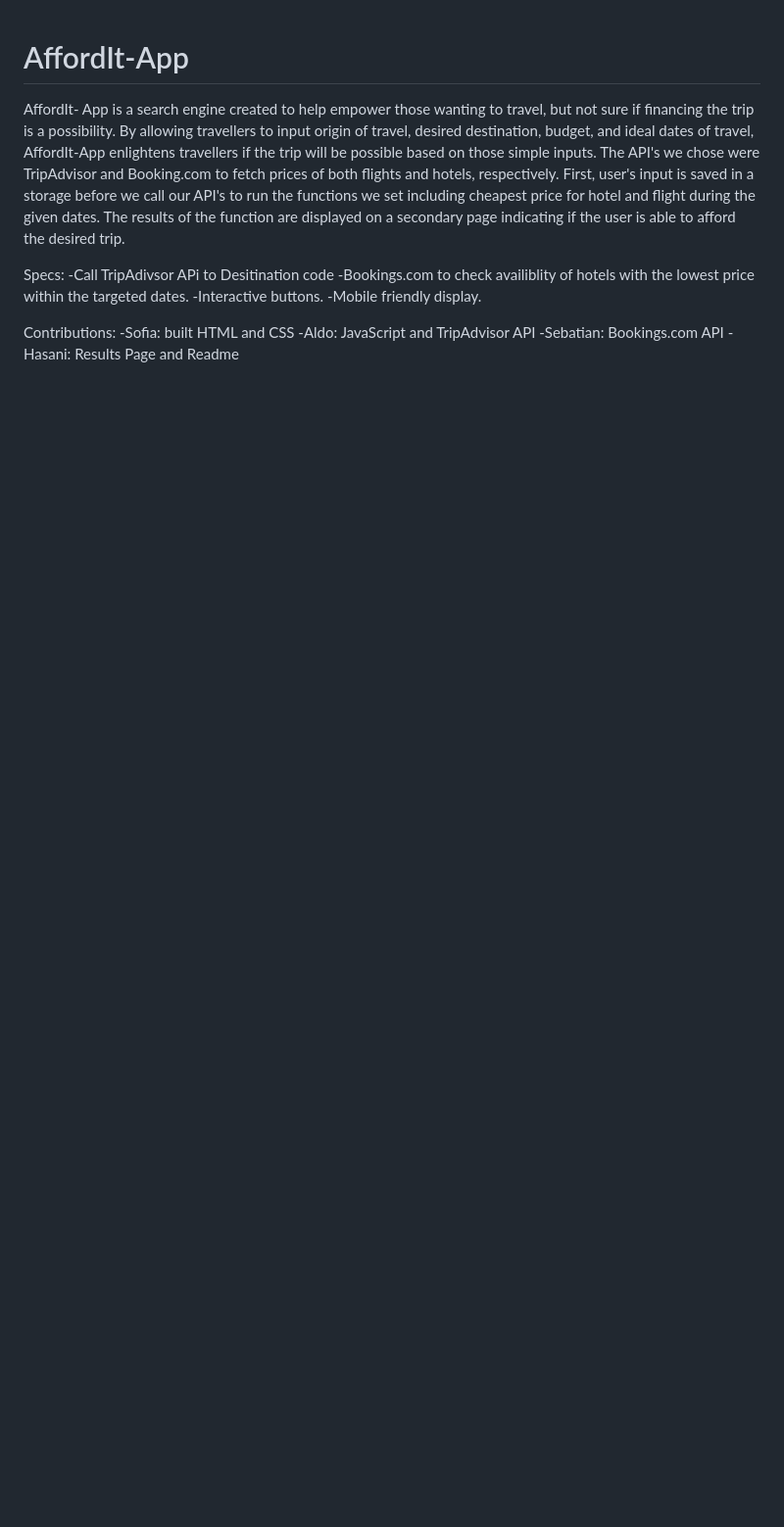
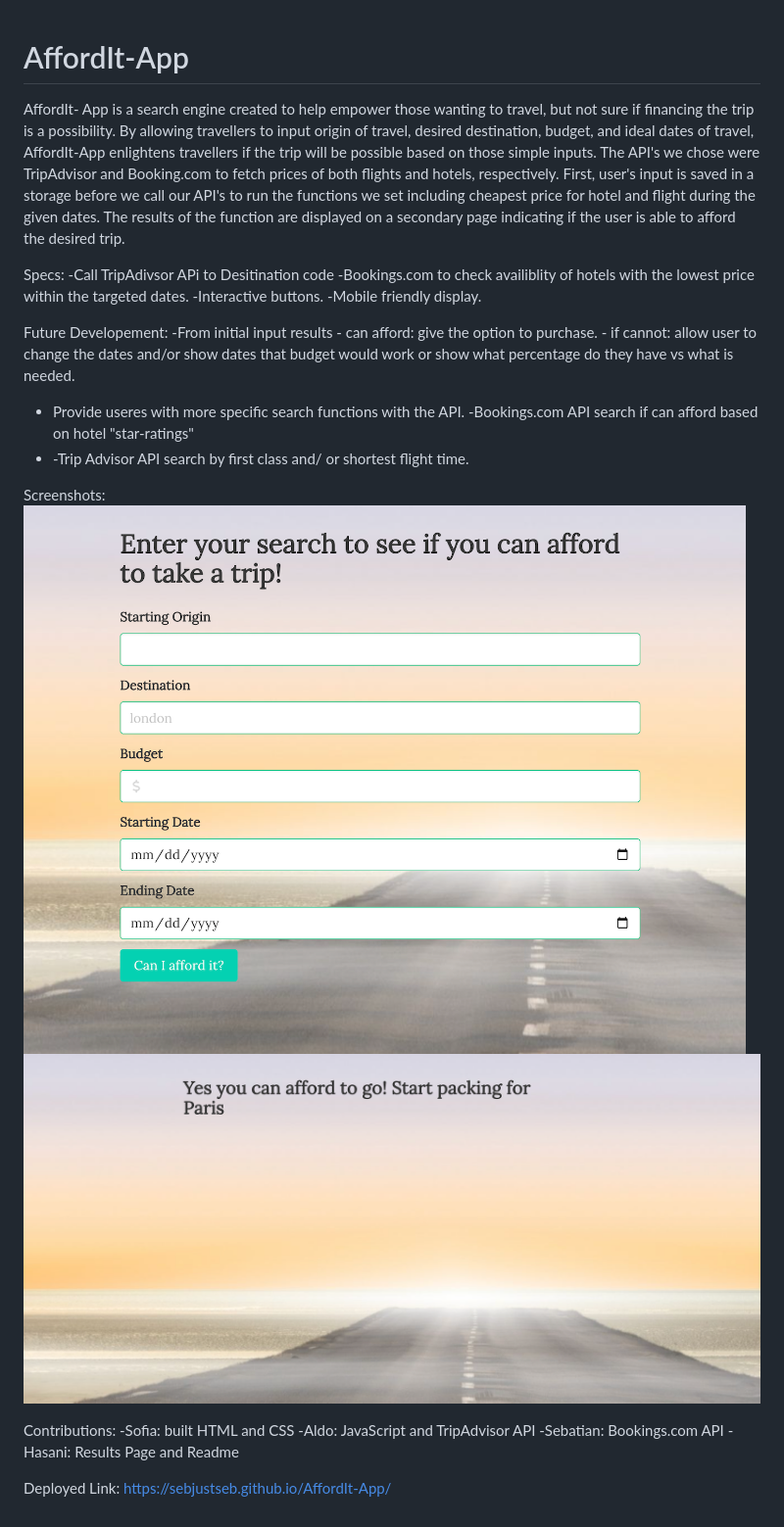
Before and after one commit to sebjustseb/AffordIt-App, a Markdown page: README.md, the part around the change. Shown at 98% size. Rendered like a GitHub page; pictures changed too: assets/images/Screenshot 2024-01-10 at 1.25.50 PM.png (added), assets/images/Screenshot 2024-01-10 at 1.29.23 PM.png (added); blank space fills up the shorter version.

```diff
--- a/README.md
+++ b/README.md
@@ -9,8 +9,23 @@ Specs:
    -Interactive buttons.
    -Mobile friendly display.
 
+Future Developement:
+   -From initial input results
+      - can afford: give the option to purchase.
+      - if cannot: allow user to change the dates and/or show dates that    budget would work or show what percentage do they have vs what is needed.
+   - Provide useres with more specific search functions with the API.
+      -Bookings.com API search if can afford based on hotel "star-ratings"
+   -  -Trip Advisor API search by first class and/ or shortest flight time.
+
+Screenshots:
+   ![Alt text](<assets/images/Screenshot 2024-01-10 at 1.25.50 PM.png>)
+   ![Alt text](<assets/images/Screenshot 2024-01-10 at 1.29.23 PM.png>)
+
 Contributions:
    -Sofia: built HTML and CSS
    -Aldo: JavaScript and TripAdvisor API
    -Sebatian: Bookings.com API
    -Hasani: Results Page and Readme
+
+Deployed Link:
+   https://sebjustseb.github.io/AffordIt-App/
```
Also changed, not shown: 3 other files.
